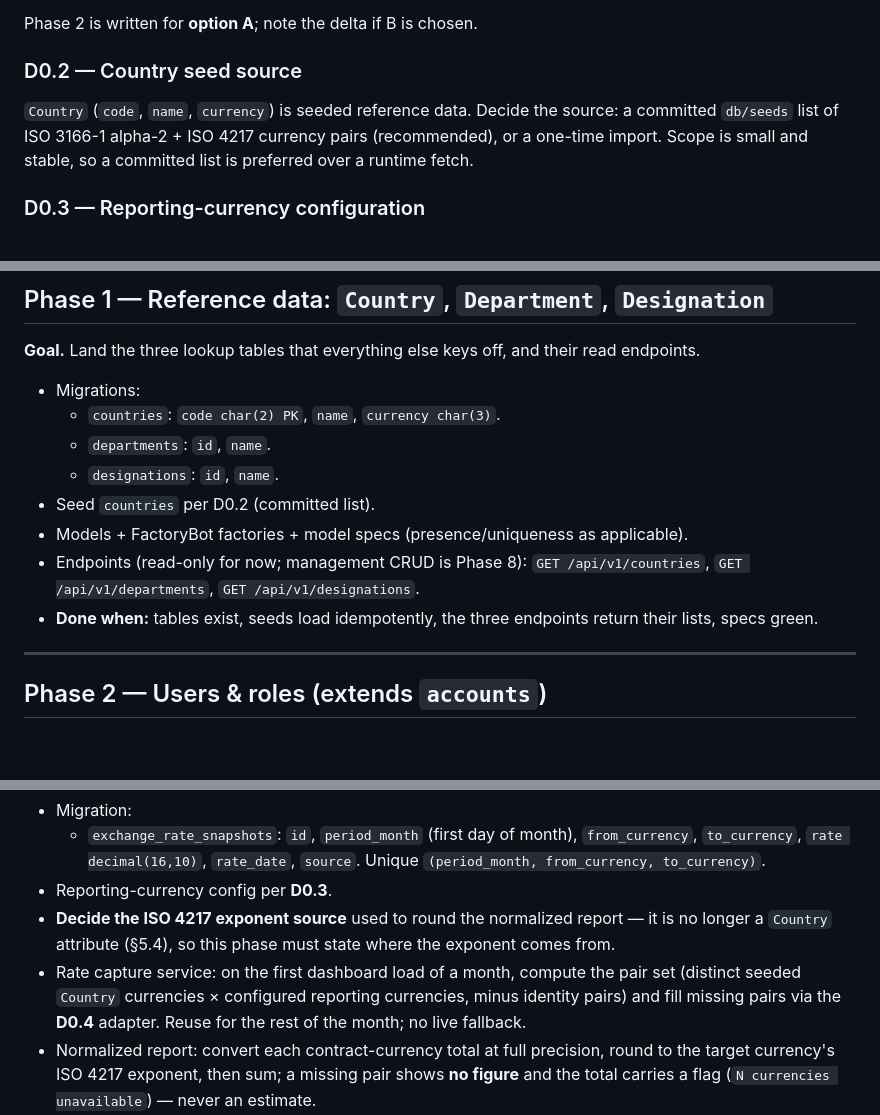
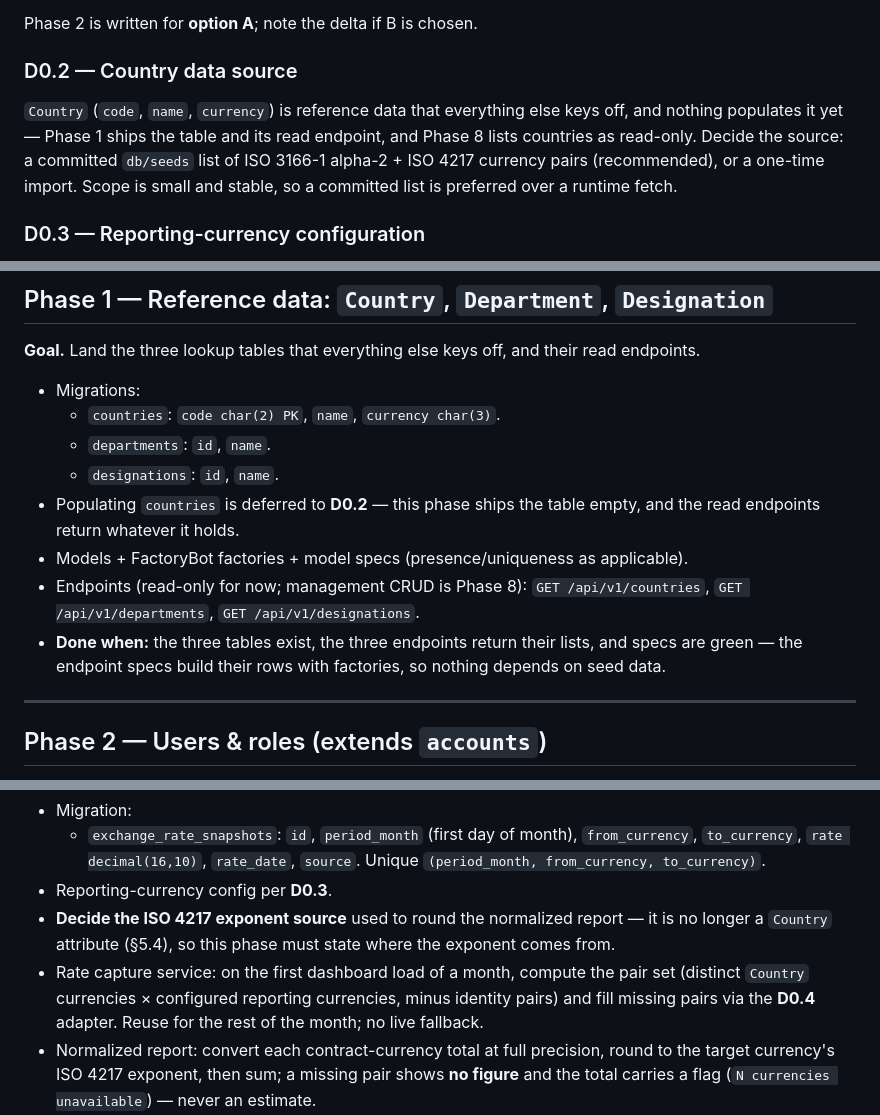
Before and after one commit to senbinil/salary-manager, a Markdown page: docs/IMPLEMENTATION-PLAN.md, 3 parts joined by grey strips. Drawn GitHub-style; blank space fills up the shorter version.

Commit message:
docs: stop calling Country seeded reference data
Countries are not seeded — db/seeds.rb is a stub, so Phase 1 ships the countries
table empty.

- ARCHITECTURE.md: retitle 5.4 and drop 'seeded' from the FX note and the 8
  pair-set rule
- IMPLEMENTATION-PLAN.md: D0.2 becomes 'Country data source' and records that
  nothing populates the table yet; Phase 1 no longer claims a seed step, and its
  'Done when' no longer requires idempotent seeds; Phase 7's pair set drops
  'seeded'

```diff
--- a/docs/IMPLEMENTATION-PLAN.md
+++ b/docs/IMPLEMENTATION-PLAN.md
@@ -63,9 +63,9 @@ The design's `User` (name, email, role) and Rodauth's `accounts` table describe
 
 Phase 2 is written for **option A**; note the delta if B is chosen.
 
-### D0.2 — Country seed source
+### D0.2 — Country data source
 
-`Country` (`code`, `name`, `currency`) is seeded reference data. Decide the source: a committed `db/seeds` list of ISO 3166-1 alpha-2 + ISO 4217 currency pairs (recommended), or a one-time import. Scope is small and stable, so a committed list is preferred over a runtime fetch.
+`Country` (`code`, `name`, `currency`) is reference data that everything else keys off, and nothing populates it yet — Phase 1 ships the table and its read endpoint, and Phase 8 lists countries as read-only. Decide the source: a committed `db/seeds` list of ISO 3166-1 alpha-2 + ISO 4217 currency pairs (recommended), or a one-time import. Scope is small and stable, so a committed list is preferred over a runtime fetch.
 
 ### D0.3 — Reporting-currency configuration
 
@@ -89,10 +89,10 @@ Phase 7 introduces an adapter behind a fixed interface (`from`, `to` → `{ rate
   - `countries`: `code char(2) PK`, `name`, `currency char(3)`.
   - `departments`: `id`, `name`.
   - `designations`: `id`, `name`.
-- Seed `countries` per D0.2 (committed list).
+- Populating `countries` is deferred to **D0.2** — this phase ships the table empty, and the read endpoints return whatever it holds.
 - Models + FactoryBot factories + model specs (presence/uniqueness as applicable).
 - Endpoints (read-only for now; management CRUD is Phase 8): `GET /api/v1/countries`, `GET /api/v1/departments`, `GET /api/v1/designations`.
-- **Done when:** tables exist, seeds load idempotently, the three endpoints return their lists, specs green.
+- **Done when:** the three tables exist, the three endpoints return their lists, and specs are green — the endpoint specs build their rows with factories, so nothing depends on seed data.
 
 ---
 
@@ -169,7 +169,7 @@ Phase 7 introduces an adapter behind a fixed interface (`from`, `to` → `{ rate
   - `exchange_rate_snapshots`: `id`, `period_month` (first day of month), `from_currency`, `to_currency`, `rate decimal(16,10)`, `rate_date`, `source`. Unique `(period_month, from_currency, to_currency)`.
 - Reporting-currency config per **D0.3**.
 - **Decide the ISO 4217 exponent source** used to round the normalized report — it is no longer a `Country` attribute (§5.4), so this phase must state where the exponent comes from.
-- Rate capture service: on the first dashboard load of a month, compute the pair set (distinct seeded `Country` currencies × configured reporting currencies, minus identity pairs) and fill missing pairs via the **D0.4** adapter. Reuse for the rest of the month; no live fallback.
+- Rate capture service: on the first dashboard load of a month, compute the pair set (distinct `Country` currencies × configured reporting currencies, minus identity pairs) and fill missing pairs via the **D0.4** adapter. Reuse for the rest of the month; no live fallback.
 - Normalized report: convert each contract-currency total at full precision, round to the target currency's ISO 4217 exponent, then sum; a missing pair shows **no figure** and the total carries a flag (`N currencies unavailable`) — never an estimate.
 - Endpoint: `GET /api/v1/reports?currency=USD` (normalized), alongside the Phase 6 native shape.
 - **Done when:** first-load capture fills the month's pairs once, repeated loads reuse them, a missing pair flags instead of fabricating, rounding matches ISO 4217, specs green.
```
Also changed, not shown: docs/ARCHITECTURE.md (+3 -3 lines).
